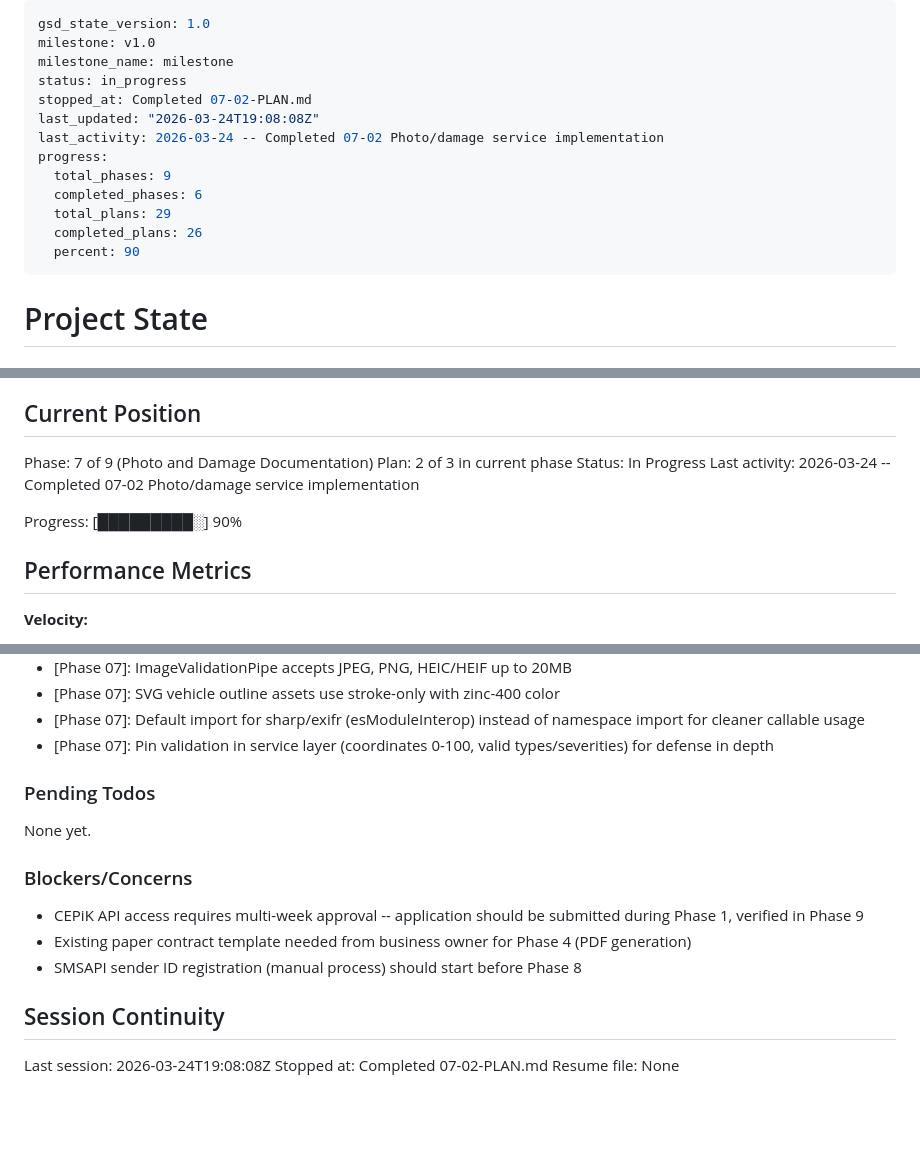
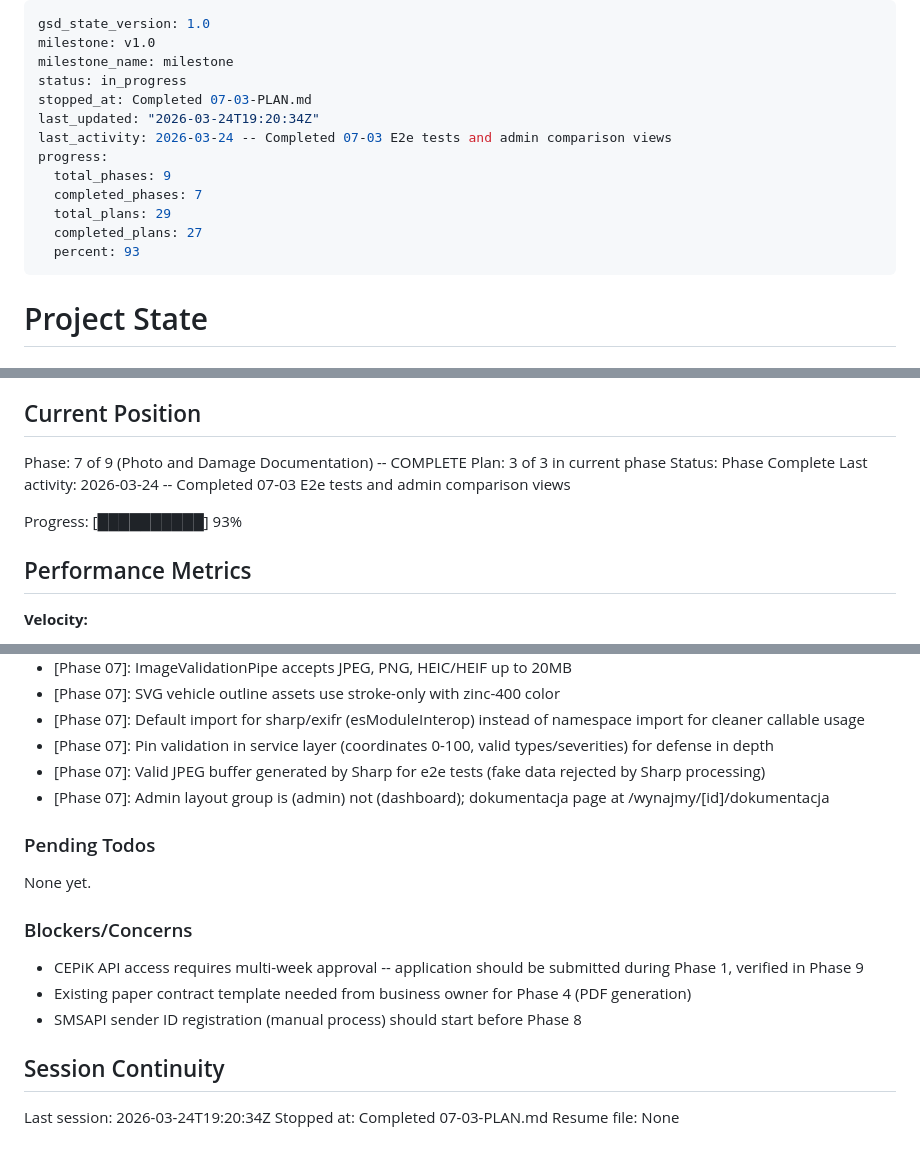
Before and after one commit to krzywdzin/RentApp, a Markdown page: .planning/STATE.md, 3 parts joined by grey strips. Rendered like a GitHub page; blank space fills up the shorter version.

Commit message:
docs(07-03): complete e2e tests and admin comparison views plan
Co-Authored-By: Claude Opus 4.6 (1M context) <noreply@anthropic.com>

```diff
--- a/.planning/STATE.md
+++ b/.planning/STATE.md
@@ -3,15 +3,15 @@ gsd_state_version: 1.0
 milestone: v1.0
 milestone_name: milestone
 status: in_progress
-stopped_at: Completed 07-02-PLAN.md
-last_updated: "2026-03-24T19:08:08Z"
-last_activity: 2026-03-24 -- Completed 07-02 Photo/damage service implementation
+stopped_at: Completed 07-03-PLAN.md
+last_updated: "2026-03-24T19:20:34Z"
+last_activity: 2026-03-24 -- Completed 07-03 E2e tests and admin comparison views
 progress:
   total_phases: 9
-  completed_phases: 6
+  completed_phases: 7
   total_plans: 29
-  completed_plans: 26
-  percent: 90
+  completed_plans: 27
+  percent: 93
 ---
 
 # Project State
@@ -25,12 +25,12 @@ See: .planning/PROJECT.md (updated 2026-03-23)
 
 ## Current Position
 
-Phase: 7 of 9 (Photo and Damage Documentation)
-Plan: 2 of 3 in current phase
-Status: In Progress
-Last activity: 2026-03-24 -- Completed 07-02 Photo/damage service implementation
+Phase: 7 of 9 (Photo and Damage Documentation) -- COMPLETE
+Plan: 3 of 3 in current phase
+Status: Phase Complete
+Last activity: 2026-03-24 -- Completed 07-03 E2e tests and admin comparison views
 
-Progress: [█████████░] 90%
+Progress: [██████████] 93%
 
 ## Performance Metrics
 
@@ -148,6 +149,8 @@ Recent decisions affecting current work:
 - [Phase 07]: SVG vehicle outline assets use stroke-only with zinc-400 color
 - [Phase 07]: Default import for sharp/exifr (esModuleInterop) instead of namespace import for cleaner callable usage
 - [Phase 07]: Pin validation in service layer (coordinates 0-100, valid types/severities) for defense in depth
+- [Phase 07]: Valid JPEG buffer generated by Sharp for e2e tests (fake data rejected by Sharp processing)
+- [Phase 07]: Admin layout group is (admin) not (dashboard); dokumentacja page at /wynajmy/[id]/dokumentacja
 
 ### Pending Todos
 
@@ -161,6 +164,6 @@ None yet.
 
 ## Session Continuity
 
-Last session: 2026-03-24T19:08:08Z
-Stopped at: Completed 07-02-PLAN.md
+Last session: 2026-03-24T19:20:34Z
+Stopped at: Completed 07-03-PLAN.md
 Resume file: None
```
Also changed, not shown: other parts of .planning/STATE.md (+1 -0 lines), .planning/ROADMAP.md (+2 -2 lines), 1 other file.
